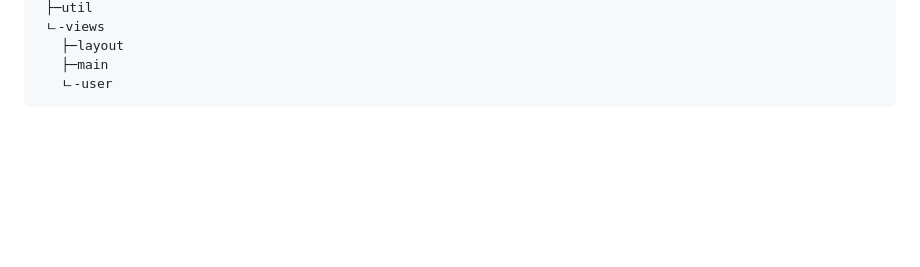
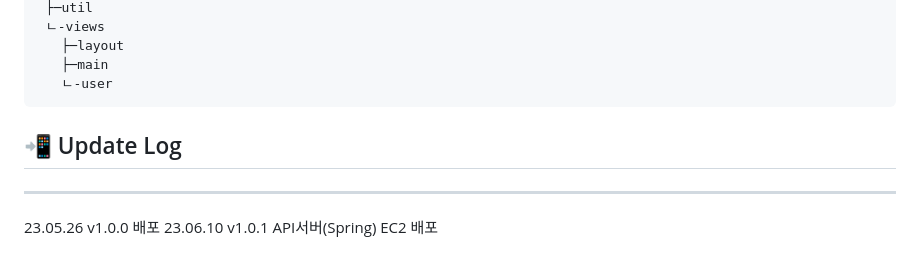
Before and after one commit to Devwooki/PuzzleTrip, a Markdown page: Readme.md, the part around the change. Drawn GitHub-style; folded sections open; blank space fills up the shorter version.

Commit message:
Update Readme.md
업데이트 로그 내용 추가

````diff
--- a/Readme.md
+++ b/Readme.md
@@ -186,3 +186,9 @@ src
 ```
 
 </details>
+
+
+## 📲 Update Log
+---
+23.05.26 v1.0.0 배포
+23.06.10 v1.0.1 API서버(Spring) EC2 배포
````
